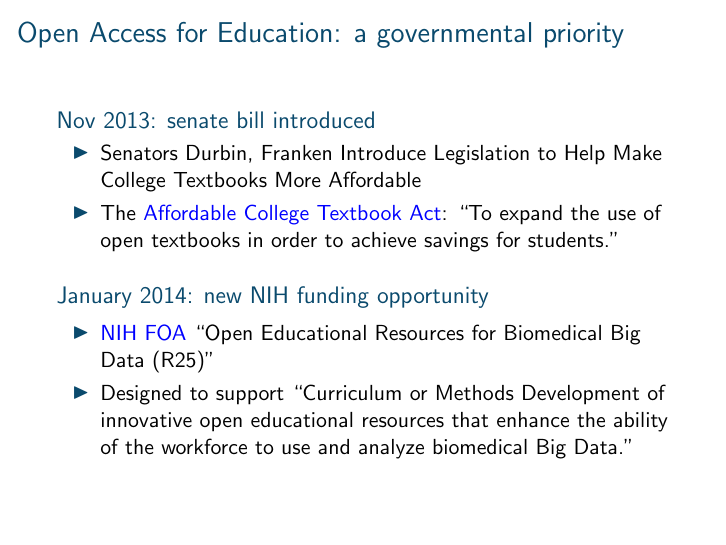
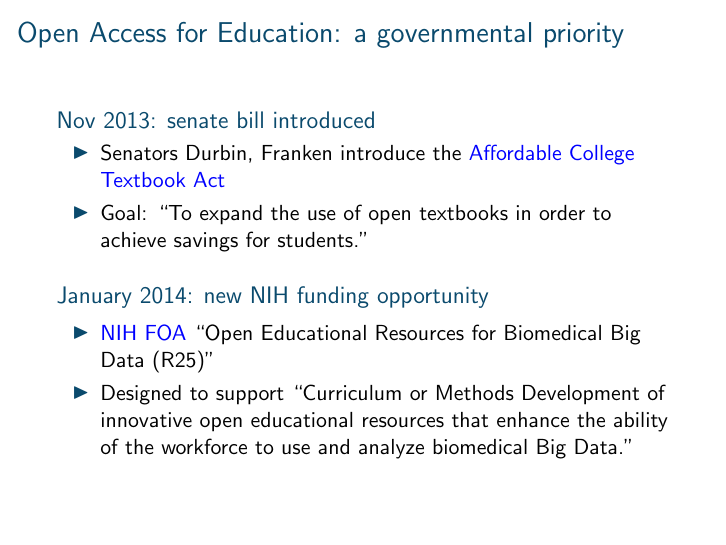
Before and after one commit to nickreich/openStatsTeaching, LaTeX slides (openStatsTeachingBeamer.tex): page 8 of 17. Compiled offline with pdfLaTeX.

Commit message:
more minor changes.

```diff
--- a/openStatsTeachingBeamer.tex
+++ b/openStatsTeachingBeamer.tex
@@ -104,9 +104,8 @@
 
 \begin{block}{Nov 2013: senate bill introduced}
 \begin{itemize}
-\item Senators Durbin, Franken Introduce Legislation to Help Make College Textbooks More Affordable
-
-\item The \href{http://thomas.loc.gov/cgi-bin/query/z?c113:S.1704:}{Affordable College Textbook Act}: ``To expand the use of open textbooks in order to achieve savings for students.''
+\item Senators Durbin, Franken introduce the \href{http://thomas.loc.gov/cgi-bin/query/z?c113:S.1704:}{Affordable College Textbook Act}
+\item Goal: ``To expand the use of open textbooks in order to achieve savings for students.''
 \end{itemize}
 \end{block}
 
```
